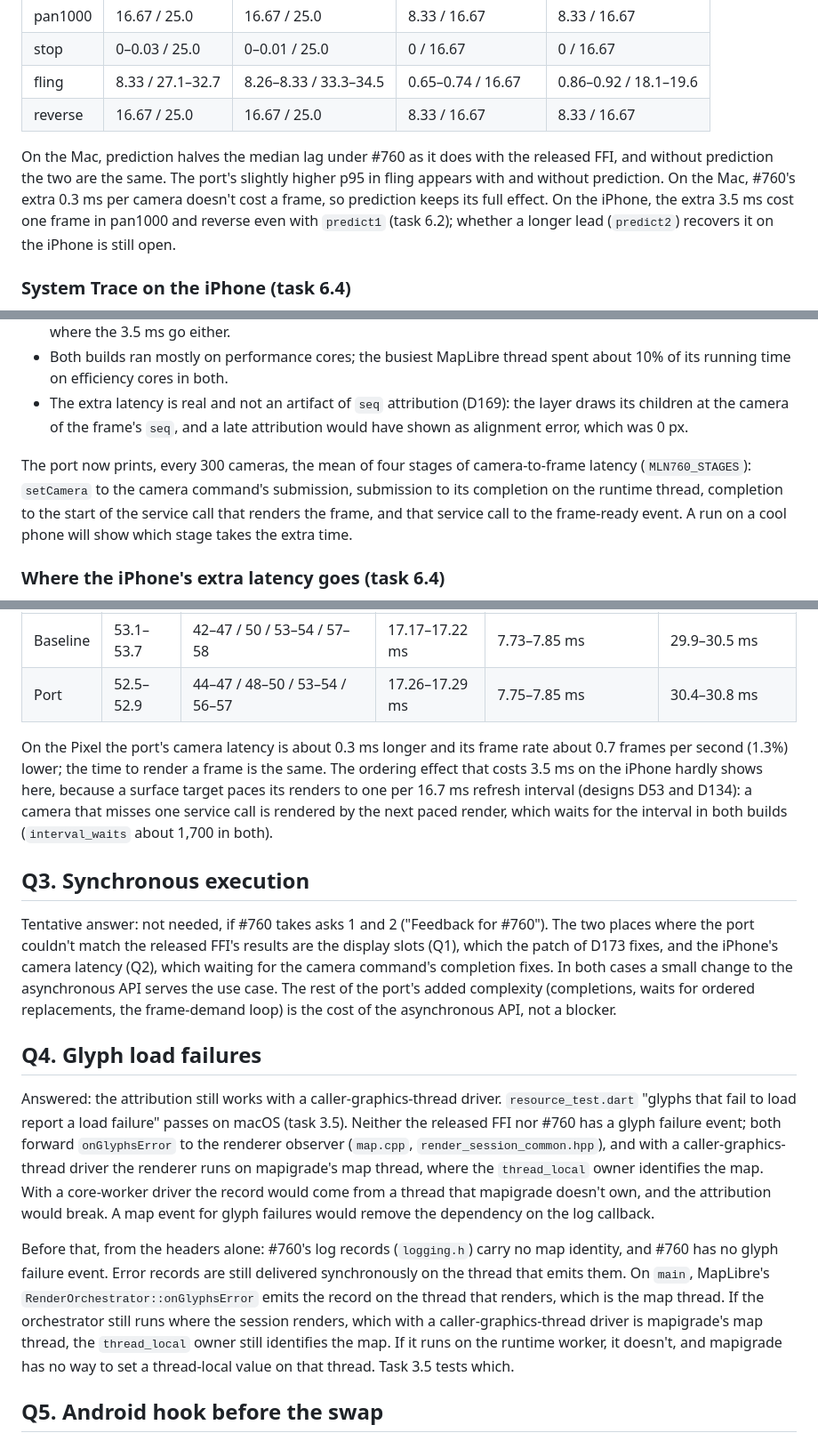
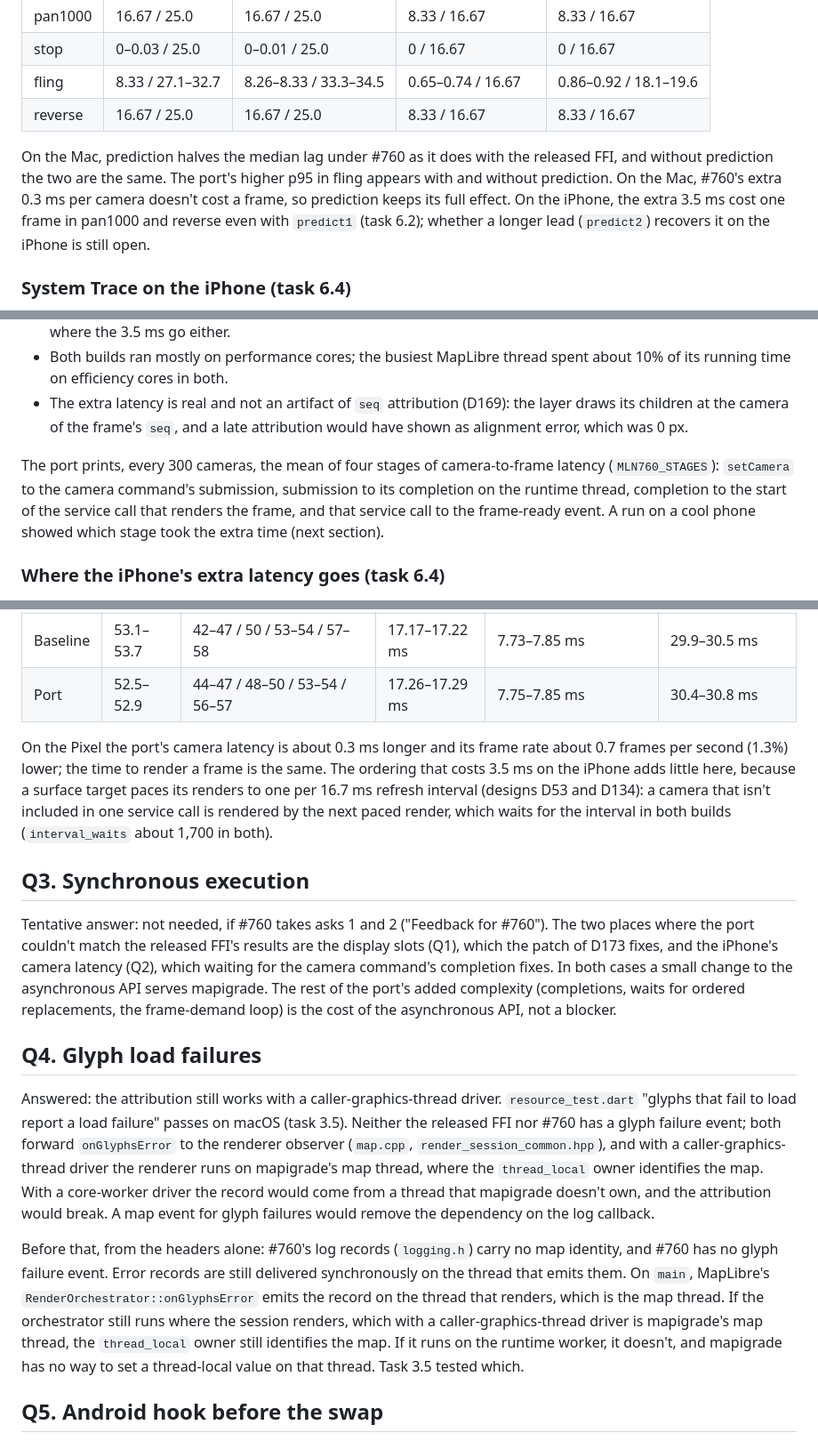
Before and after one commit to greensopinion/mapigrade, a Markdown page: docs/maplibre-pr-760-port-findings.md, 3 parts joined by grey strips. Shown at 89% size. Rendered like a GitHub page.

```diff
--- a/docs/maplibre-pr-760-port-findings.md
+++ b/docs/maplibre-pr-760-port-findings.md
@@ -160,7 +160,7 @@ The alignment benchmark with `ALIGNMENT_MODE=none` (no prediction), 3 runs each,
 | fling | 8.33 / 27.1–32.7 | 8.26–8.33 / 33.3–34.5 | 0.65–0.74 / 16.67 | 0.86–0.92 / 18.1–19.6 |
 | reverse | 16.67 / 25.0 | 16.67 / 25.0 | 8.33 / 16.67 | 8.33 / 16.67 |
 
-On the Mac, prediction halves the median lag under #760 as it does with the released FFI, and without prediction the two are the same. The port's slightly higher p95 in fling appears with and without prediction. On the Mac, #760's extra 0.3 ms per camera doesn't cost a frame, so prediction keeps its full effect. On the iPhone, the extra 3.5 ms cost one frame in pan1000 and reverse even with `predict1` (task 6.2); whether a longer lead (`predict2`) recovers it on the iPhone is still open.
+On the Mac, prediction halves the median lag under #760 as it does with the released FFI, and without prediction the two are the same. The port's higher p95 in fling appears with and without prediction. On the Mac, #760's extra 0.3 ms per camera doesn't cost a frame, so prediction keeps its full effect. On the iPhone, the extra 3.5 ms cost one frame in pan1000 and reverse even with `predict1` (task 6.2); whether a longer lead (`predict2`) recovers it on the iPhone is still open.
 
 ### System Trace on the iPhone (task 6.4)
 
@@ -171,7 +171,7 @@ An Instruments System Trace of 8 s of continuous pan (release builds, `CONTINUOU
 - Both builds ran mostly on performance cores; the busiest MapLibre thread spent about 10% of its running time on efficiency cores in both.
 - The extra latency is real and not an artifact of `seq` attribution (D169): the layer draws its children at the camera of the frame's `seq`, and a late attribution would have shown as alignment error, which was 0 px.
 
-The port now prints, every 300 cameras, the mean of four stages of camera-to-frame latency (`MLN760_STAGES`): `setCamera` to the camera command's submission, submission to its completion on the runtime thread, completion to the start of the service call that renders the frame, and that service call to the frame-ready event. A run on a cool phone will show which stage takes the extra time.
+The port prints, every 300 cameras, the mean of four stages of camera-to-frame latency (`MLN760_STAGES`): `setCamera` to the camera command's submission, submission to its completion on the runtime thread, completion to the start of the service call that renders the frame, and that service call to the frame-ready event. A run on a cool phone showed which stage took the extra time (next section).
 
 ### Where the iPhone's extra latency goes (task 6.4)
 
@@ -208,17 +208,17 @@ Baseline `c1b51b1` (the released FFI's runtime AAR) against the branch at `4173c
 | Baseline | 53.1–53.7 | 42–47 / 50 / 53–54 / 57–58 | 17.17–17.22 ms | 7.73–7.85 ms | 29.9–30.5 ms |
 | Port | 52.5–52.9 | 44–47 / 48–50 / 53–54 / 56–57 | 17.26–17.29 ms | 7.75–7.85 ms | 30.4–30.8 ms |
 
-On the Pixel the port's camera latency is about 0.3 ms longer and its frame rate about 0.7 frames per second (1.3%) lower; the time to render a frame is the same. The ordering effect that costs 3.5 ms on the iPhone hardly shows here, because a surface target paces its renders to one per 16.7 ms refresh interval (designs D53 and D134): a camera that misses one service call is rendered by the next paced render, which waits for the interval in both builds (`interval_waits` about 1,700 in both).
+On the Pixel the port's camera latency is about 0.3 ms longer and its frame rate about 0.7 frames per second (1.3%) lower; the time to render a frame is the same. The ordering that costs 3.5 ms on the iPhone adds little here, because a surface target paces its renders to one per 16.7 ms refresh interval (designs D53 and D134): a camera that isn't included in one service call is rendered by the next paced render, which waits for the interval in both builds (`interval_waits` about 1,700 in both).
 
 ## Q3. Synchronous execution
 
-Tentative answer: not needed, if #760 takes asks 1 and 2 ("Feedback for #760"). The two places where the port couldn't match the released FFI's results are the display slots (Q1), which the patch of D173 fixes, and the iPhone's camera latency (Q2), which waiting for the camera command's completion fixes. In both cases a small change to the asynchronous API serves the use case. The rest of the port's added complexity (completions, waits for ordered replacements, the frame-demand loop) is the cost of the asynchronous API, not a blocker.
+Tentative answer: not needed, if #760 takes asks 1 and 2 ("Feedback for #760"). The two places where the port couldn't match the released FFI's results are the display slots (Q1), which the patch of D173 fixes, and the iPhone's camera latency (Q2), which waiting for the camera command's completion fixes. In both cases a small change to the asynchronous API serves mapigrade. The rest of the port's added complexity (completions, waits for ordered replacements, the frame-demand loop) is the cost of the asynchronous API, not a blocker.
 
 ## Q4. Glyph load failures
 
 Answered: the attribution still works with a caller-graphics-thread driver. `resource_test.dart` "glyphs that fail to load report a load failure" passes on macOS (task 3.5). Neither the released FFI nor #760 has a glyph failure event; both forward `onGlyphsError` to the renderer observer (`map.cpp`, `render_session_common.hpp`), and with a caller-graphics-thread driver the renderer runs on mapigrade's map thread, where the `thread_local` owner identifies the map. With a core-worker driver the record would come from a thread that mapigrade doesn't own, and the attribution would break. A map event for glyph failures would remove the dependency on the log callback.
 
-Before that, from the headers alone: #760's log records (`logging.h`) carry no map identity, and #760 has no glyph failure event. Error records are still delivered synchronously on the thread that emits them. On `main`, MapLibre's `RenderOrchestrator::onGlyphsError` emits the record on the thread that renders, which is the map thread. If the orchestrator still runs where the session renders, which with a caller-graphics-thread driver is mapigrade's map thread, the `thread_local` owner still identifies the map. If it runs on the runtime worker, it doesn't, and mapigrade has no way to set a thread-local value on that thread. Task 3.5 tests which.
+Before that, from the headers alone: #760's log records (`logging.h`) carry no map identity, and #760 has no glyph failure event. Error records are still delivered synchronously on the thread that emits them. On `main`, MapLibre's `RenderOrchestrator::onGlyphsError` emits the record on the thread that renders, which is the map thread. If the orchestrator still runs where the session renders, which with a caller-graphics-thread driver is mapigrade's map thread, the `thread_local` owner still identifies the map. If it runs on the runtime worker, it doesn't, and mapigrade has no way to set a thread-local value on that thread. Task 3.5 tested which.
 
 ## Q5. Android hook before the swap
 
```
Also changed, not shown: other parts of docs/maplibre-pr-760-port-findings.md (+21 -21 lines).
